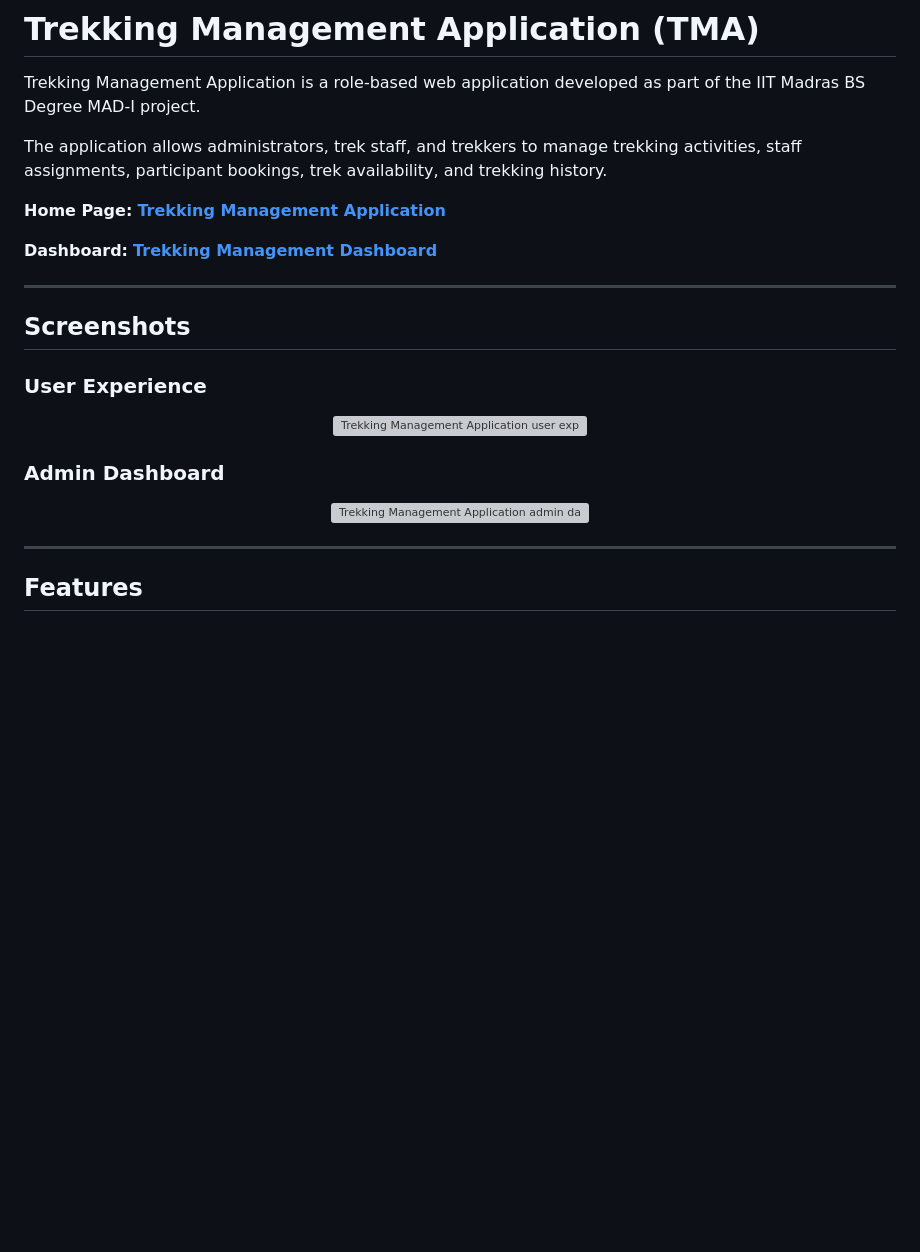
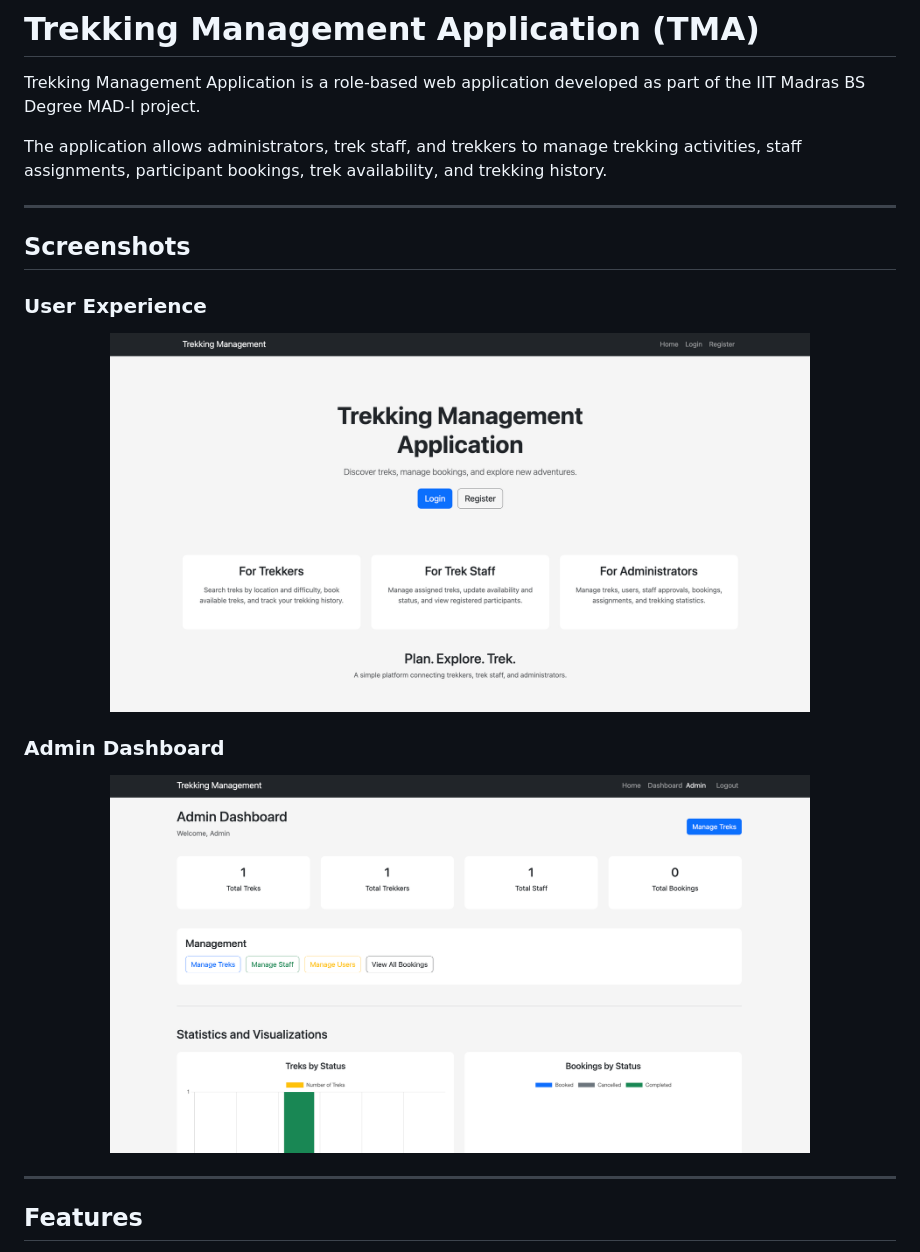
Before and after one commit to Anshr23/trekking-management-app, a Markdown page: README.md, the part around the change. Rendered like a GitHub page; pictures changed too: static/admin.png (added), static/homepage.png (added); blank space fills up the shorter version; grey boxes are pictures that could not be loaded.

Commit message:
added images

```diff
--- a/README.md
+++ b/README.md
@@ -3,10 +3,6 @@
 Trekking Management Application is a role-based web application developed as part of the IIT Madras BS Degree MAD-I project.
 
 The application allows administrators, trek staff, and trekkers to manage trekking activities, staff assignments, participant bookings, trek availability, and trekking history.
-
-**Home Page:** [**Trekking Management Application**](https://your-trekking-app-home-page.com)
-
-**Dashboard:** [**Trekking Management Dashboard**](https://your-trekking-app-dashboard.com)
 
 ---
 
@@ -15,13 +11,13 @@ The application allows administrators, trek staff, and trekkers to manage trekki
 ### User Experience
 
 <p align="center">
-  <img src="./static/____________.png" alt="Trekking Management Application user experience" width="700" />
+  <img src="./static/homepage.png" alt="Trekking Management Application user experience" width="700" />
 </p>
 
 ### Admin Dashboard
 
 <p align="center">
-  <img src="./static/____________.png" alt="Trekking Management Application admin dashboard" width="700" />
+  <img src="./static/admin.png" alt="Trekking Management Application admin dashboard" width="700" />
 </p>
 
 ---
```
